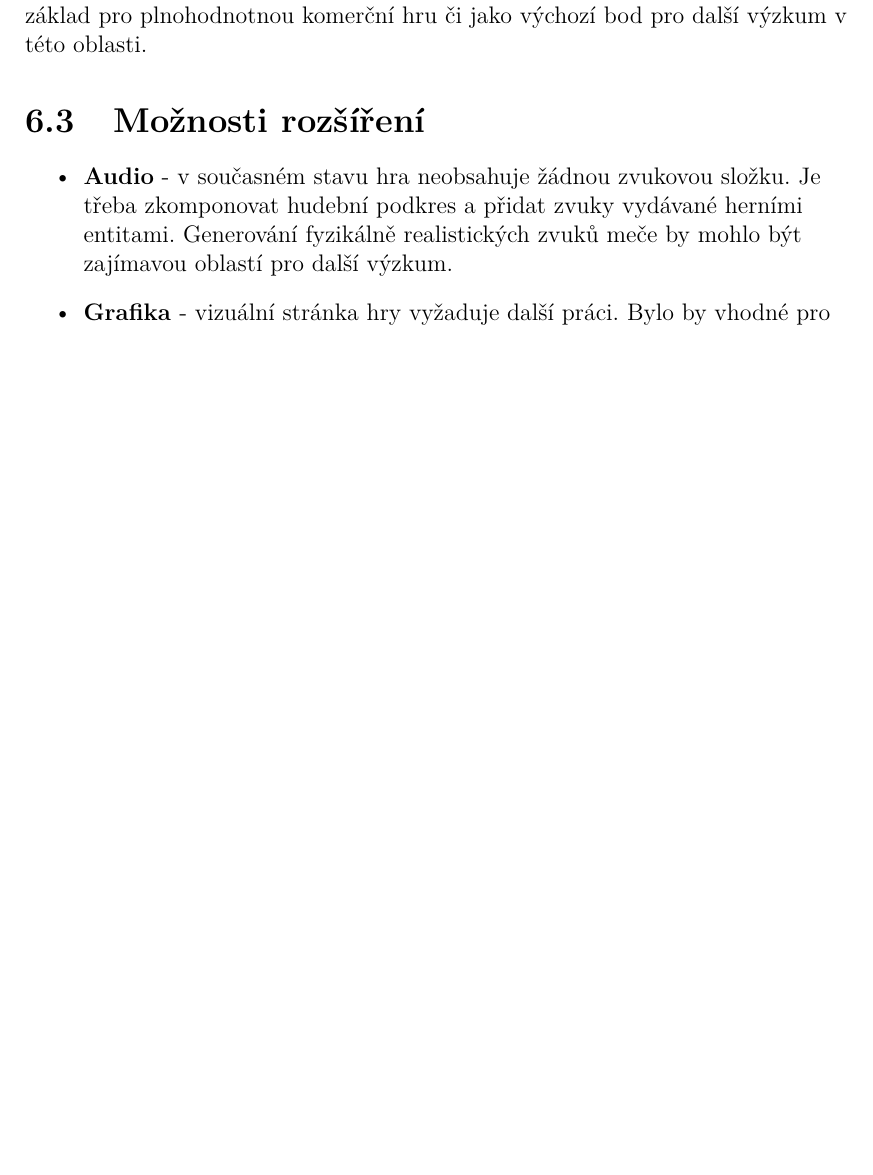
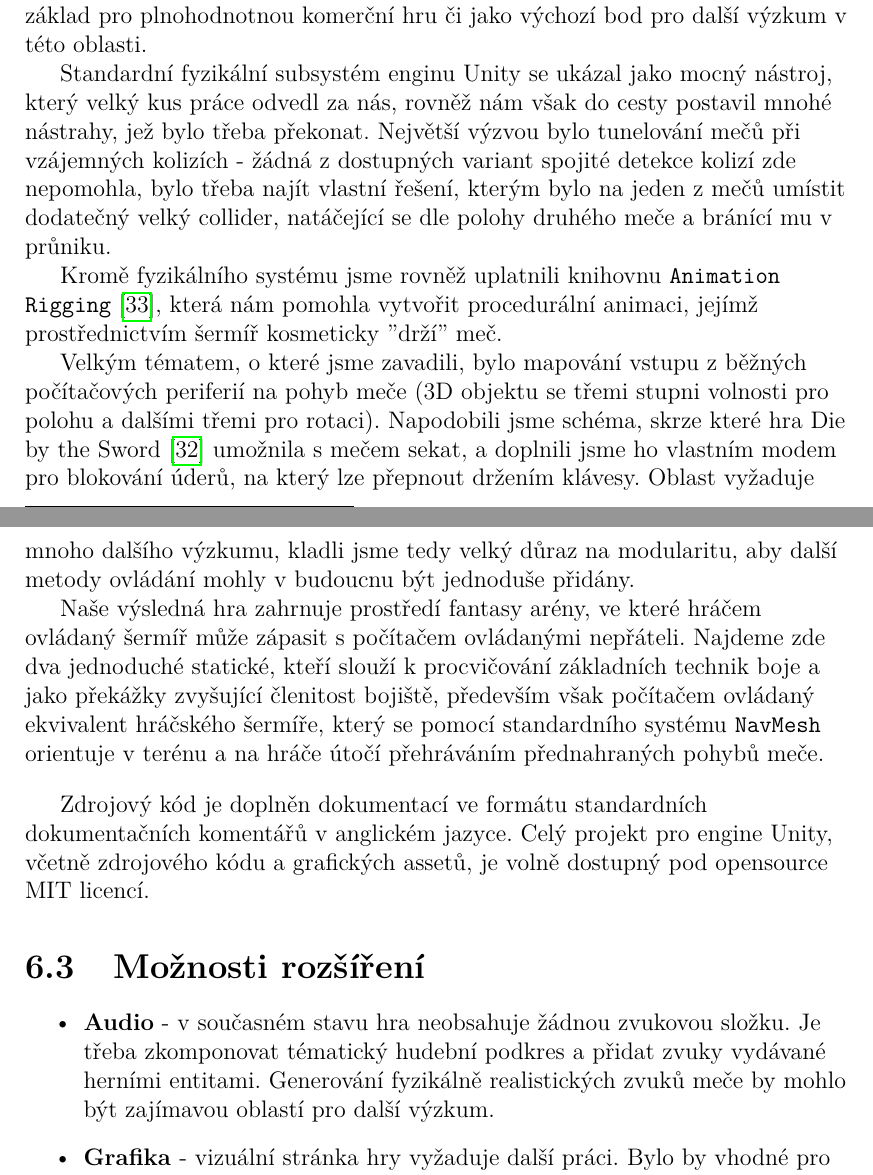
Before and after one commit to MarkusSecundus/PhysicsSwordfight, a LaTeX thesis (cs/prace.tex, which reads cs/zaver.tex): part of page 106 of 115 before the commit and two parts of pages 106 and 107 of 115 after it, the two joined at a grey line, cut so that both start at the same text, the shorter picture padded with empty space. Compiled offline with pdfLaTeX.

Commit message:
ch.6 wip

```diff
--- a/cs/zaver.tex
+++ b/cs/zaver.tex
@@ -67,13 +67,23 @@ Velmi silnou stránkou \acl{KCD} je rovněž \textbf{vizuální prezentace}. Dí
 
 Naše práce ověřila, že za použití moderního fyzikálního systému, jakým je ten vestavěný v enginu Unity, je velmi dobře možné implementovat akční hru s mečem, která hráči poskytne nad zbraní jemnou kontrolu ve všech šesti stupních volnosti. Jádro takové hry jsme implementovali a může posloužit jako základ pro plnohodnotnou komerční hru či jako výchozí bod pro další výzkum v této oblasti.
 
+Standardní fyzikální subsystém enginu Unity se ukázal jako mocný nástroj, který velký kus práce odvedl za nás, rovněž nám však do cesty postavil mnohé nástrahy, jež bylo třeba překonat. Největší výzvou bylo tunelování mečů při vzájemných kolizích - žádná z dostupných variant spojité detekce kolizí zde nepomohla, bylo třeba najít vlastní řešení, kterým bylo na jeden z mečů umístit dodatečný velký collider, natáčející se dle polohy druhého meče a bránící mu v průniku.
+
+Kromě fyzikálního systému jsme rovněž uplatnili knihovnu \texttt{Animation Rigging} \cite{AnimationRigging}, která nám pomohla vytvořit procedurální animaci, jejímž prostřednictvím šermíř kosmeticky ''drží'' meč.
+
+Velkým tématem, o které jsme zavadili, bylo mapování vstupu z běžných počítačových periferií na pohyb meče (3D objektu se třemi stupni volnosti pro polohu a dalšími třemi pro rotaci). Napodobili jsme schéma, skrze které hra \acl{DbtS} \cite{DieByTheSword} umožnila s mečem sekat, a doplnili jsme ho vlastním modem pro blokování úderů, na který lze přepnout držením klávesy. Oblast vyžaduje mnoho dalšího výzkumu, kladli jsme tedy velký důraz na modularitu, aby další metody ovládání mohly v budoucnu být jednoduše přidány.
 
 
+Naše výsledná hra zahrnuje prostředí fantasy arény, ve které hráčem ovládaný šermíř může zápasit s počítačem ovládanými nepřáteli. Najdeme zde dva jednoduché statické, kteří slouží k procvičování základních technik boje a jako překážky zvyšující členitost bojiště, především však počítačem ovládaný ekvivalent hráčského šermíře, který se pomocí standardního systému \texttt{NavMesh} orientuje v terénu a na hráče útočí přehráváním přednahraných pohybů meče.
+
+\bigbreak
+
+Zdrojový kód je doplněn dokumentací ve formátu standardních dokumentačních komentářů v anglickém jazyce. Celý projekt pro engine Unity, včetně zdrojového kódu a grafických assetů, je volně dostupný pod opensource MIT licencí.
 
 \section{Možnosti rozšíření}
 
 \begin{itemize}
-    \item \textbf{Audio} - v současném stavu hra neobsahuje žádnou zvukovou složku. Je třeba zkomponovat hudební podkres a přidat zvuky vydávané herními entitami. Generování fyzikálně realistických zvuků meče by mohlo být zajímavou oblastí pro další výzkum.
+    \item \textbf{Audio} - v současném stavu hra neobsahuje žádnou zvukovou složku. Je třeba zkomponovat tématický hudební podkres a přidat zvuky vydávané herními entitami. Generování fyzikálně realistických zvuků meče by mohlo být zajímavou oblastí pro další výzkum.
     \item \textbf{Grafika} - vizuální stránka hry vyžaduje další práci. Bylo by vhodné pro šermíře vytvořit animace pohybu, pro všechny nepřátele pak dokončit efekt krvavých skvrn reflektujících stav jejich \acs{HP}.
     \item \textbf{Další mody ovládání} - poskytnout výchozí bod pro navazující výzkum v oblasti ovládání meče byl jeden z primárních cílů této práce. Mody, které hra současně podporuje, již nabízejí vcelku flexibilní možnosti ovládání, stále však najdeme očividné směry, které vybízejí k dalšímu rozšiřování - např. bodání s mečem.
     \item \textbf{Podpora ovladače Wii Remote} - ovladač, který by nám umožnil přímou kontrolu nad pohybem meče ve všech šesti stupních volnosti, by mohl posloužit jako cenný kontrolní bod pro navazující experimenty v oblasti ovládání meče tradičními periferiemi. Ovladač Wii Remote konkrétně je možností spolehlivou, finančně dostupnou a použitelnou v enginu Unity (viz \ref{wiiRemoteSubsection}).
```
Also changed, not shown: cs/literatura.bib (+4 -0 lines), cs/zaver.tex (7 more changed lines).
